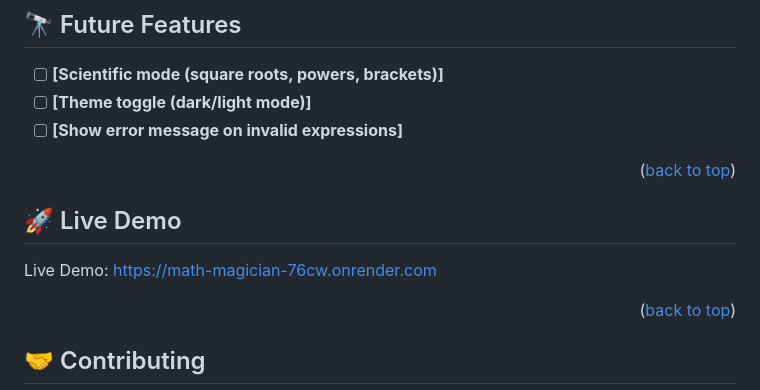
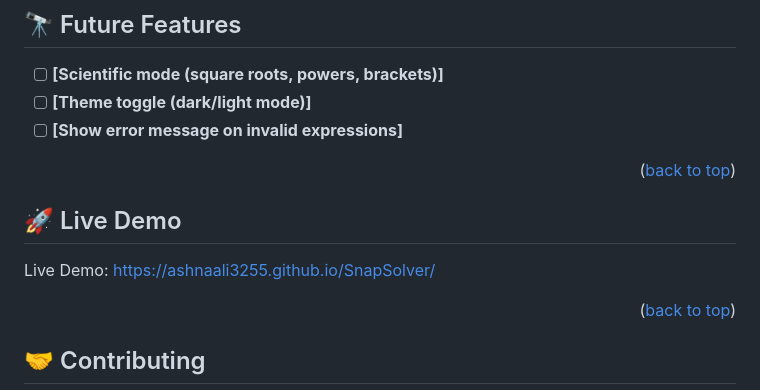
Before and after one commit to Ashnaali3255/SnapSolver, a Markdown page: README.md, the part around the change. GitHub-like rendering.

```diff
--- a/README.md
+++ b/README.md
@@ -126,7 +126,7 @@ git clone: https://github.com/Ashnaali3255/SnapSolver.git
 <p align="right">(<a href="#readme-top">back to top</a>)</p>
 
   ## 🚀 Live Demo <a name="Live-Demo"></a>
-  Live Demo: https://math-magician-76cw.onrender.com
+  Live Demo: https://ashnaali3255.github.io/SnapSolver/
 
 <p align="right">(<a href="#readme-top">back to top</a>)</p>
 
```
